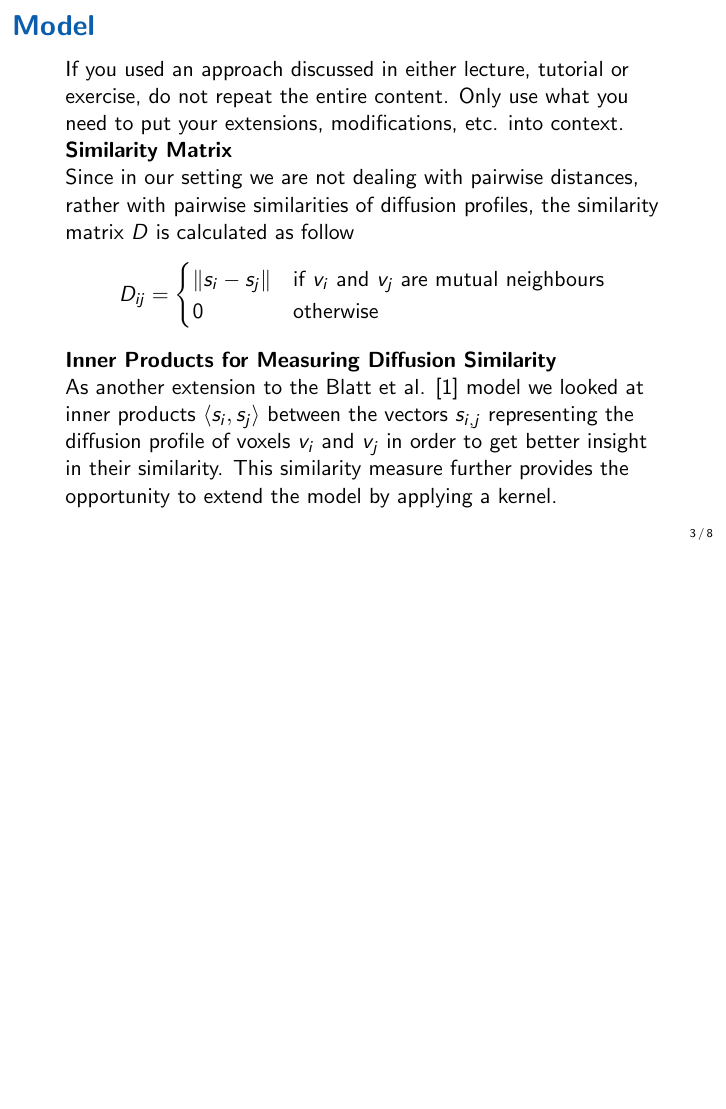
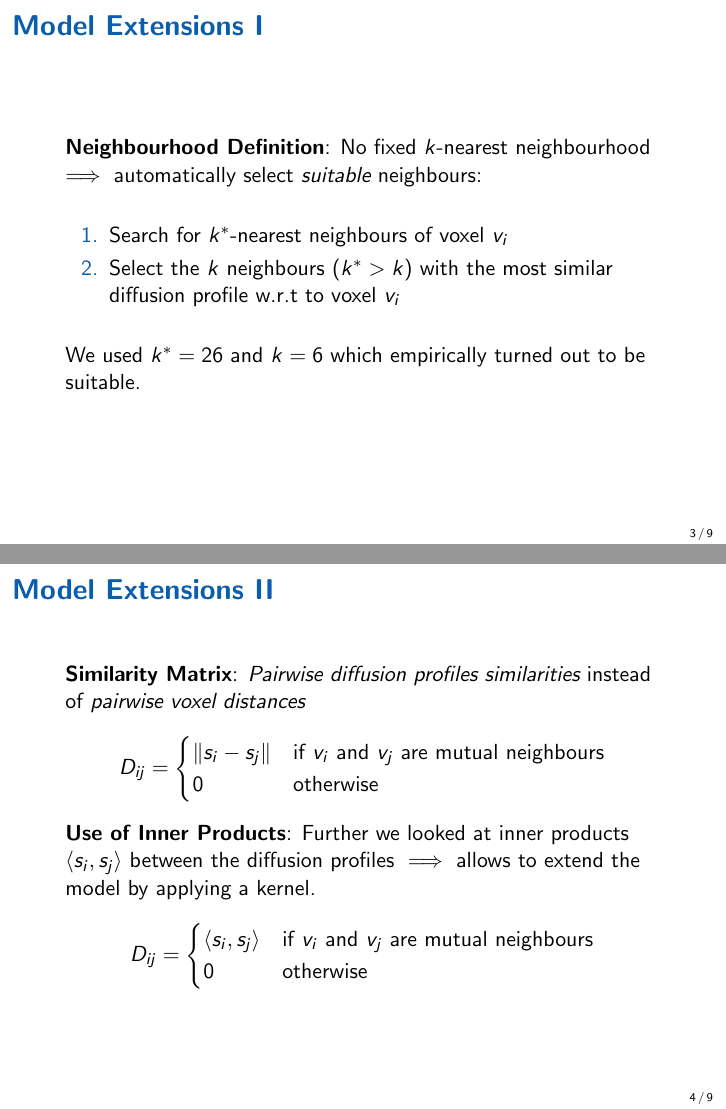
Before and after one commit to pimarko/slt_project, LaTeX slides (presentation/slt_project.tex): page 3 of 8 before the commit and pages 3 and 4 of 9 after it, the two joined at a grey line, the shorter picture padded with empty space. Compiled offline with pdfLaTeX.

Commit message:
model extensions

```diff
--- a/presentation/slt_project.tex
+++ b/presentation/slt_project.tex
@@ -77,11 +77,20 @@
 \end{frame}
 
 \begin{frame}
-\frametitle{Model}
-If you used an approach discussed in either lecture, tutorial or exercise, do not repeat the entire content. Only use what you need to put your extensions, modifications, etc. into context.
-\\
-\textbf{Similarity Matrix}
-\\ Since in our setting we are not dealing with pairwise distances, rather with pairwise similarities of diffusion profiles, the similarity matrix $D$ is calculated as follow
+\frametitle{Model Extensions I}
+\textbf{Neighbourhood Definition}: No fixed $k$-nearest neighbourhood $\implies$ automatically select \emph{suitable} neighbours:
+\linebreak
+\begin{enumerate}
+	\item Search for $k^*$-nearest neighbours of voxel $v_i$
+	\item Select the $k$ neighbours $(k^* > k)$ with the most similar diffusion profile w.r.t to voxel $v_i$\linebreak
+\end{enumerate}
+We used $k^* = 26$ and $k = 6$ which empirically turned out to be suitable.
+\end{frame}
+
+
+\begin{frame}
+\frametitle{Model Extensions II}
+\textbf{Similarity Matrix}: \emph{Pairwise diffusion profiles similarities} instead of \emph{pairwise voxel distances}
 \begin{equation*}
 	D_{ij} =
 	\begin{cases}
@@ -89,8 +98,14 @@ If you used an approach discussed in either lecture, tutorial or exercise, do no
 		0 & \text{otherwise}
 	\end{cases}
 \end{equation*}
-\textbf{Inner Products for Measuring Diffusion Similarity}
-\\ As another extension to the Blatt et al. \cite{blatt1997data} model we looked at inner products $\langle s_i, s_j \rangle$ between the vectors $s_{i, j}$ representing the diffusion profile of voxels $v_i$ and $v_j$ in order to get better insight in their similarity. This similarity measure further provides the opportunity to extend the model by applying a kernel.
+\textbf{Use of Inner Products}: Further we looked at inner products $\langle s_i, s_j \rangle$ between the diffusion profiles $\implies$ allows to extend the model by applying a kernel.
+\begin{equation*}
+	D_{ij} =
+	\begin{cases}
+		\langle s_i, s_j \rangle & \text{if $v_i$ and $v_j$ are mutual neighbours} \\
+		0 & \text{otherwise}
+	\end{cases}
+\end{equation*}
 \end{frame}
 
 
```
Also changed, not shown: presentation/.texpadtmp/slt_project.bbl (added), presentation/slt_project.pdf, presentation/slt_project.tex (2 more changed lines), 10 other files.
